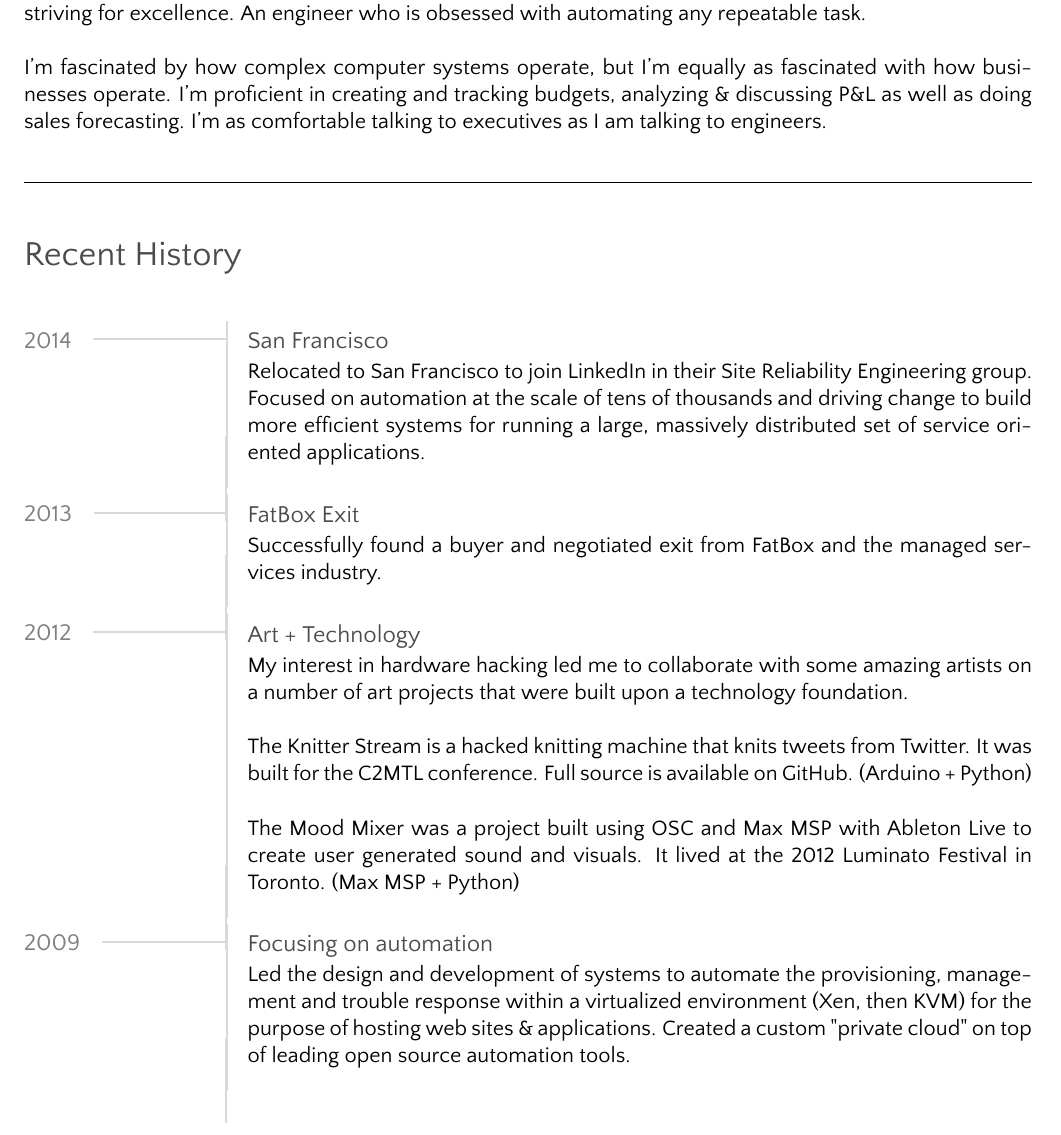
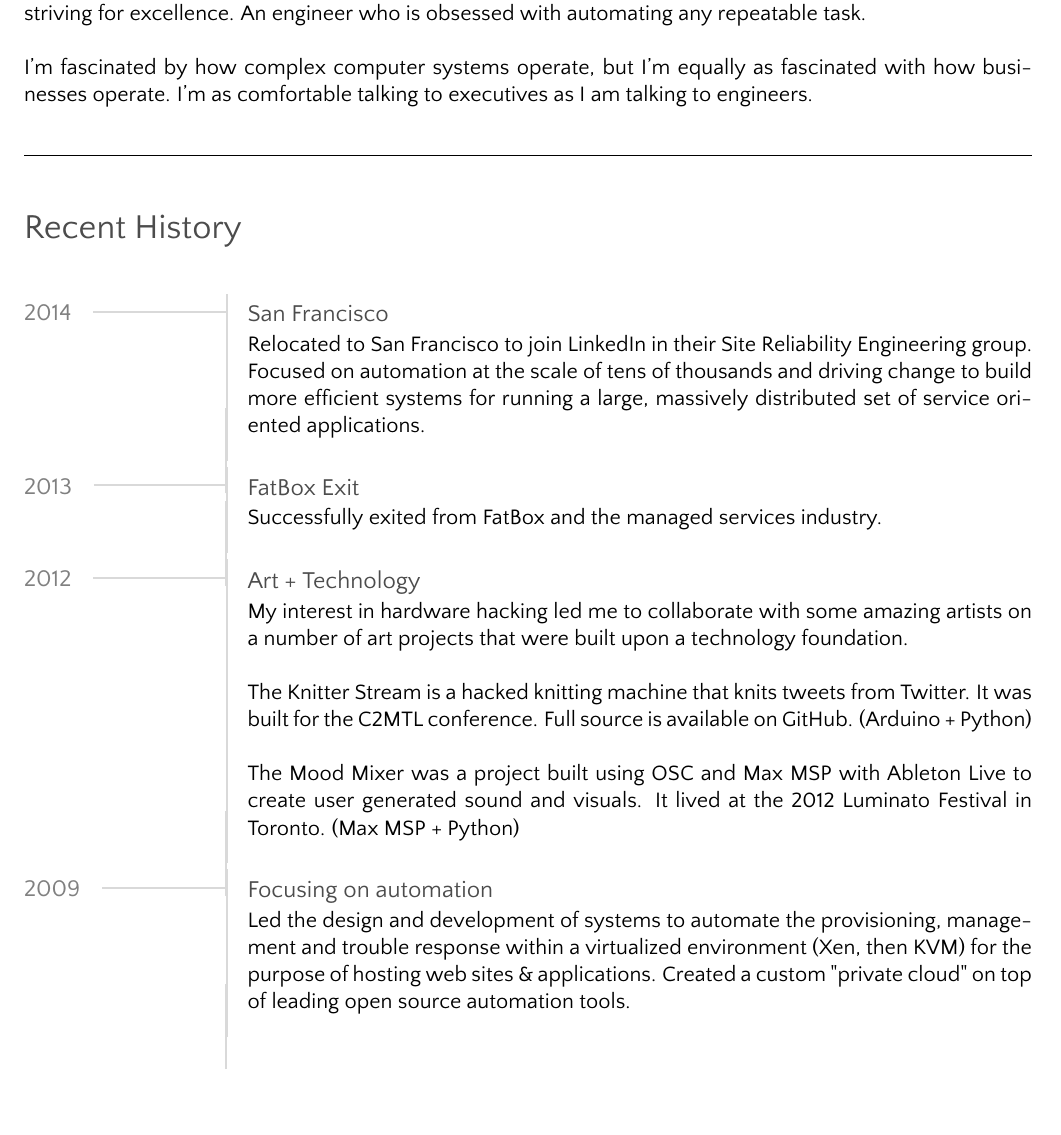
Before and after one commit to borgstrom/vita, a LaTeX CV (eab-cv.tex): part of page 1 of 2, cut so that both start at the same text. The pictures show the PDF file eab-cv.pdf that the author committed with the source.

Commit message:
Minor language tweaks.  Less is more.

```diff
--- a/eab-cv.tex
+++ b/eab-cv.tex
@@ -16,7 +16,7 @@
 \statement{
     I'm a passionate technologist who fully embraces open-source and its ideologies.  A hacker who is constantly striving for excellence.  An engineer who is obsessed with automating any repeatable task. \\
 
-    I'm fascinated by how complex computer systems operate, but I'm equally as fascinated with how businesses operate.  I'm proficient in creating and tracking budgets, analyzing \& discussing P\&L as well as doing sales forecasting.  I'm as comfortable talking to executives as I am talking to engineers.
+    I'm fascinated by how complex computer systems operate, but I'm equally as fascinated with how businesses operate.  I'm as comfortable talking to executives as I am talking to engineers.
 }
 
 \begin{document}
@@ -33,7 +33,7 @@
 
 \timelineitem{2013}{
     \addsubheader{FatBox Exit}
-    Successfully found a buyer and negotiated exit from FatBox and the managed services industry.
+    Successfully exited from FatBox and the managed services industry.
 }
 \timelinespacer
 
```
Also changed, not shown: eab-cv.pdf.
